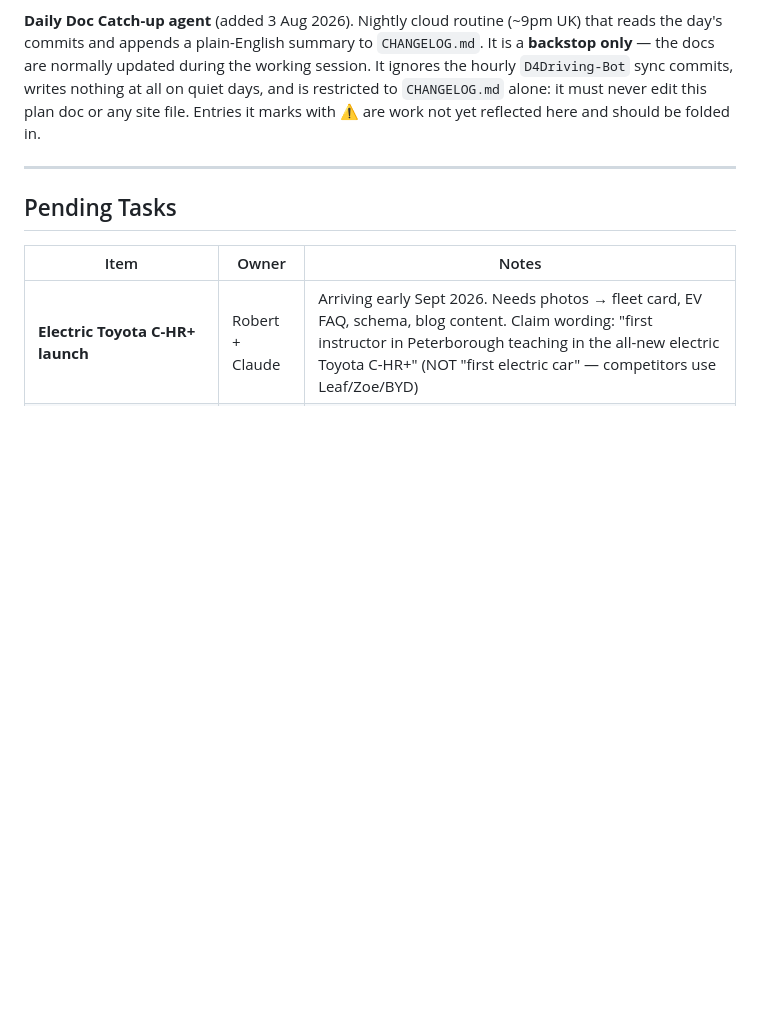
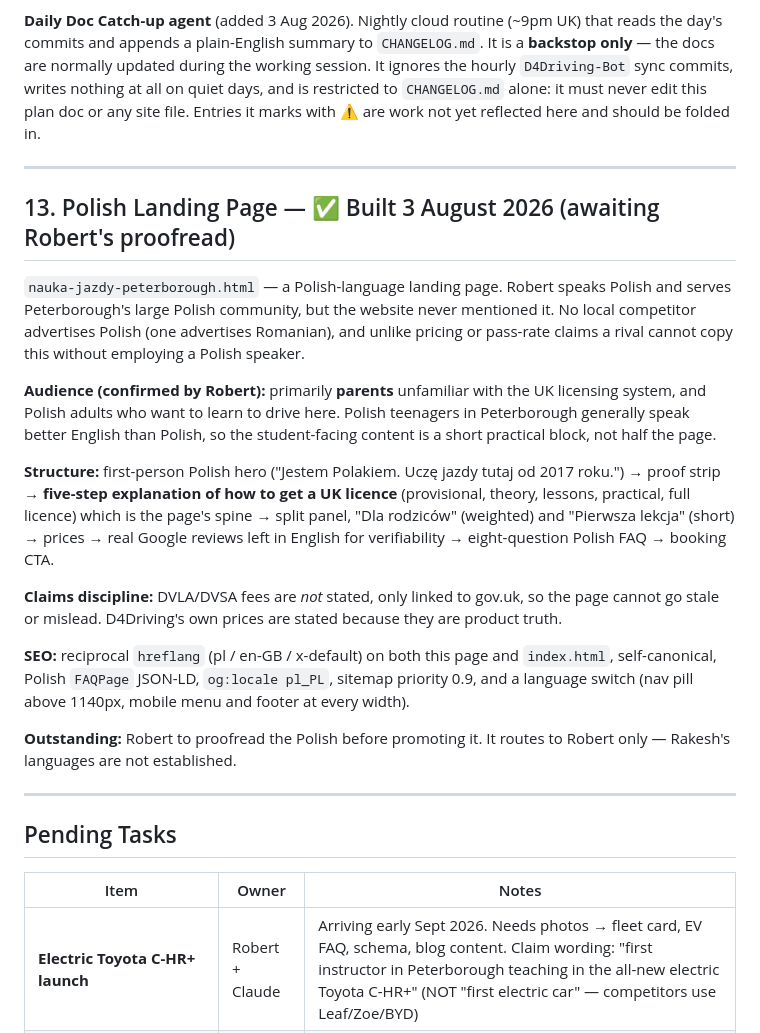
Before and after one commit to D4Driving/NEW-D4Driving, a Markdown page: D4Driving_Franchise_Integration_Plan.md, the part around the change. Rendered like a GitHub page; blank space fills up the shorter version.

Commit message:
Plan doc: record the Polish landing page

```diff
--- a/D4Driving_Franchise_Integration_Plan.md
+++ b/D4Driving_Franchise_Integration_Plan.md
@@ -178,6 +178,22 @@ Full detail in `D4Driving_Pricing_Update_July2026.md`. Both pages live with new
 
 ---
 
+## 13. Polish Landing Page — ✅ Built 3 August 2026 (awaiting Robert's proofread)
+
+`nauka-jazdy-peterborough.html` — a Polish-language landing page. Robert speaks Polish and serves Peterborough's large Polish community, but the website never mentioned it. No local competitor advertises Polish (one advertises Romanian), and unlike pricing or pass-rate claims a rival cannot copy this without employing a Polish speaker.
+
+**Audience (confirmed by Robert):** primarily **parents** unfamiliar with the UK licensing system, and Polish adults who want to learn to drive here. Polish teenagers in Peterborough generally speak better English than Polish, so the student-facing content is a short practical block, not half the page.
+
+**Structure:** first-person Polish hero ("Jestem Polakiem. Uczę jazdy tutaj od 2017 roku.") → proof strip → **five-step explanation of how to get a UK licence** (provisional, theory, lessons, practical, full licence) which is the page's spine → split panel, "Dla rodziców" (weighted) and "Pierwsza lekcja" (short) → prices → real Google reviews left in English for verifiability → eight-question Polish FAQ → booking CTA.
+
+**Claims discipline:** DVLA/DVSA fees are *not* stated, only linked to gov.uk, so the page cannot go stale or mislead. D4Driving's own prices are stated because they are product truth.
+
+**SEO:** reciprocal `hreflang` (pl / en-GB / x-default) on both this page and `index.html`, self-canonical, Polish `FAQPage` JSON-LD, `og:locale pl_PL`, sitemap priority 0.9, and a language switch (nav pill above 1140px, mobile menu and footer at every width).
+
+**Outstanding:** Robert to proofread the Polish before promoting it. It routes to Robert only — Rakesh's languages are not established.
+
+---
+
 ## Pending Tasks
 
 | Item | Owner | Notes |
```
